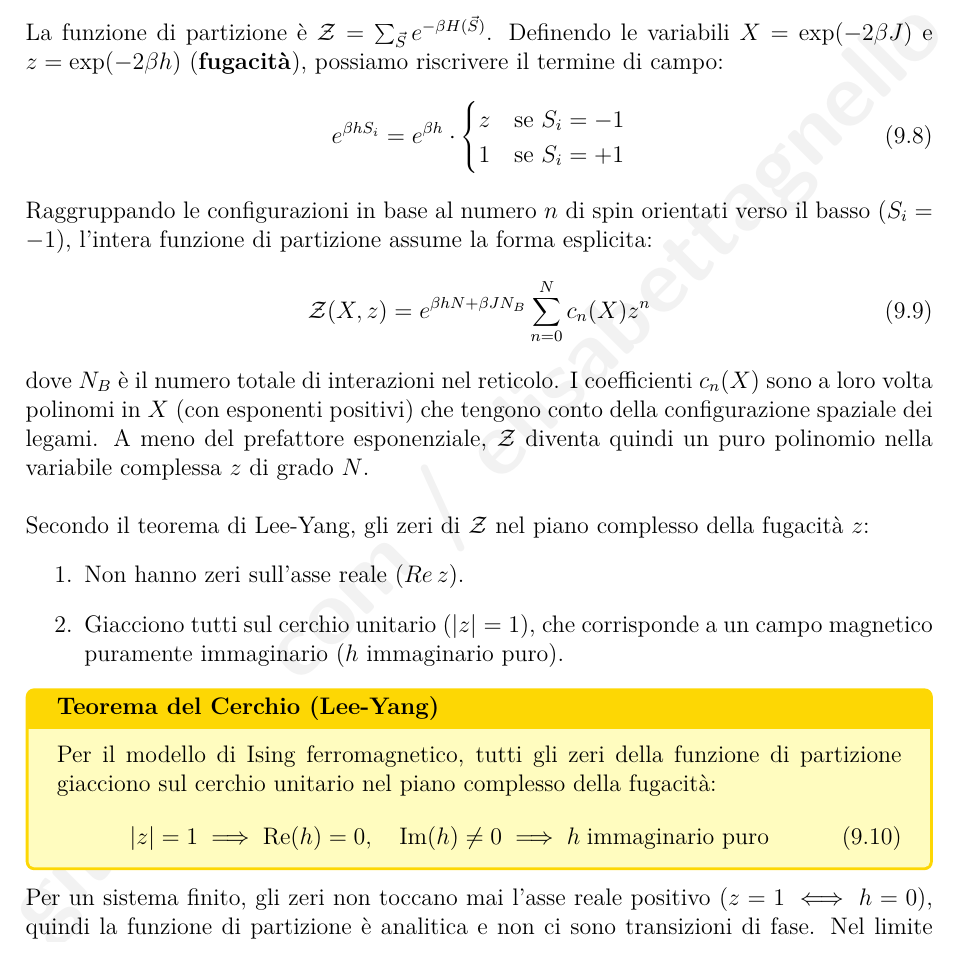
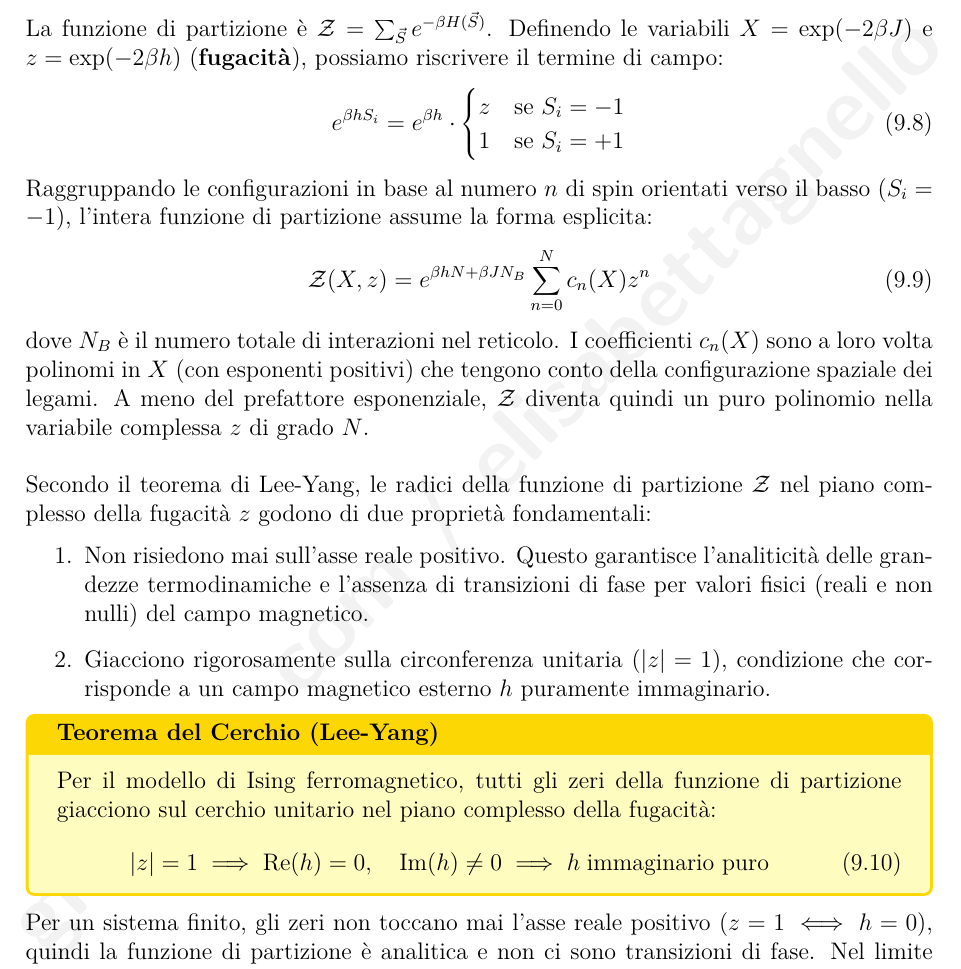
Before and after one commit to elisabettagnello/elisabetta-physics-notes, a LaTeX book (src/Statistical_Mechanics_of_Disordered_Systems/main.tex, which reads src/Statistical_Mechanics_of_Disordered_Systems/Lezione_09.tex): part of page 74 of 79, cut so that both start at the same text. Compiled offline with pdfLaTeX.

Commit message:
Update Lezione_09.tex

```diff
--- a/src/Statistical_Mechanics_of_Disordered_Systems/Lezione_09.tex
+++ b/src/Statistical_Mechanics_of_Disordered_Systems/Lezione_09.tex
@@ -228,10 +228,10 @@ e^{\beta h S_i} = e^{\beta h} \cdot \begin{cases} z & \text{se } S_i = -1 \\ 1 &
 
 \hfill
 
-\noindent Secondo il teorema di Lee-Yang, gli zeri di $\mathcal{Z}$ nel piano complesso della fugacità $z$:
+\noindent Secondo il teorema di Lee-Yang, le radici della funzione di partizione $\mathcal{Z}$ nel piano complesso della fugacità $z$ godono di due proprietà fondamentali:
 \begin{enumerate}
-    \item Non hanno zeri sull'asse reale ($Re \, z$).
-    \item Giacciono tutti sul cerchio unitario ($|z|=1$), che corrisponde a un campo magnetico puramente immaginario ($h$ immaginario puro).
+\item Non risiedono mai sull'asse reale positivo. Questo garantisce l'analiticità delle grandezze termodinamiche e l'assenza di transizioni di fase per valori fisici (reali e non nulli) del campo magnetico.
+\item Giacciono rigorosamente sulla circonferenza unitaria ($|z|=1$), condizione che corrisponde a un campo magnetico esterno $h$ puramente immaginario.
 \end{enumerate}
 
 
```
